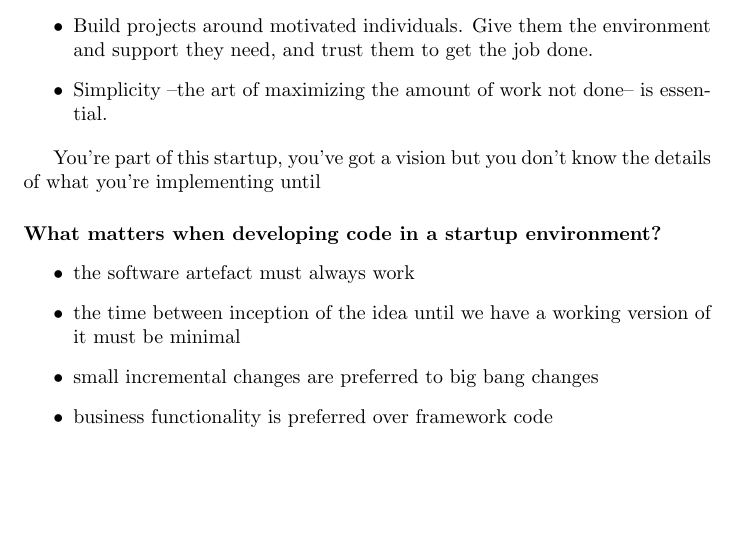
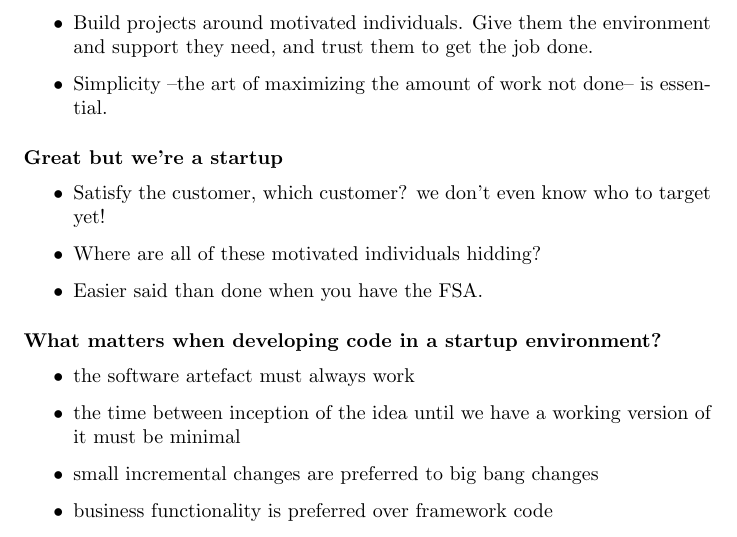
Before and after one commit to ibaltopoulos/ddd-writings, a LaTeX paper (imperial.tex): part of page 4 of 5, cut so that both start at the same text, the shorter picture padded with empty space. Compiled offline with pdfLaTeX.

Commit message:
More edits.

```diff
--- a/imperial.tex
+++ b/imperial.tex
@@ -154,10 +154,16 @@ Let me highlight some items on that list.
   is essential.
 \end{itemize}
 
+\paragraph{Great but we're a startup}
+\begin{itemize}
+\item Satisfy the customer, which customer? we don't even know who to
+  target yet!
 
+\item Where are all of these motivated individuals hidding?
 
-You're part of this startup, you've got a vision but you don't know
-the details of what you're implementing until
+\item Easier said than done when you have the FSA.
+\end{itemize}
+
 
 \paragraph{What matters when developing code in a startup
   environment?}
```
